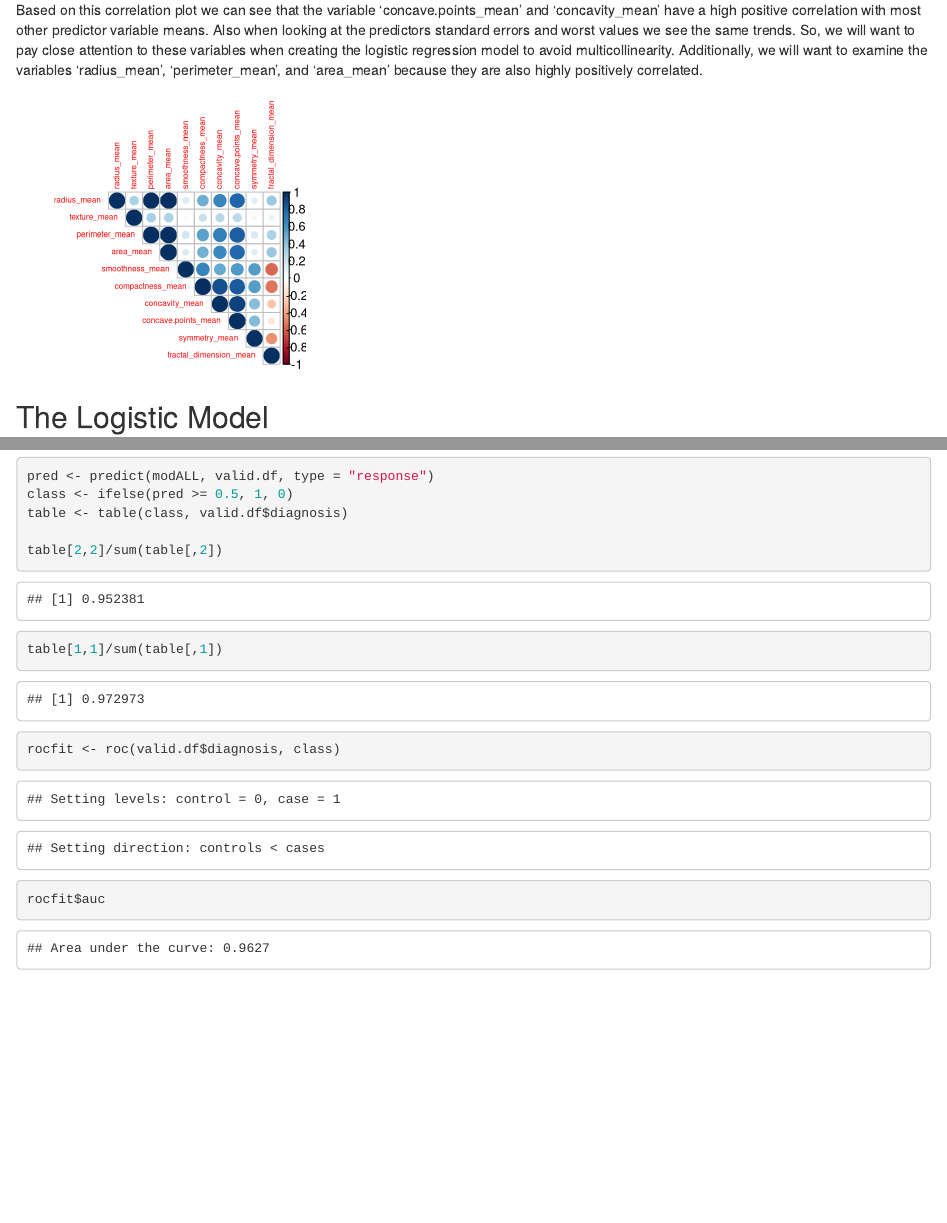
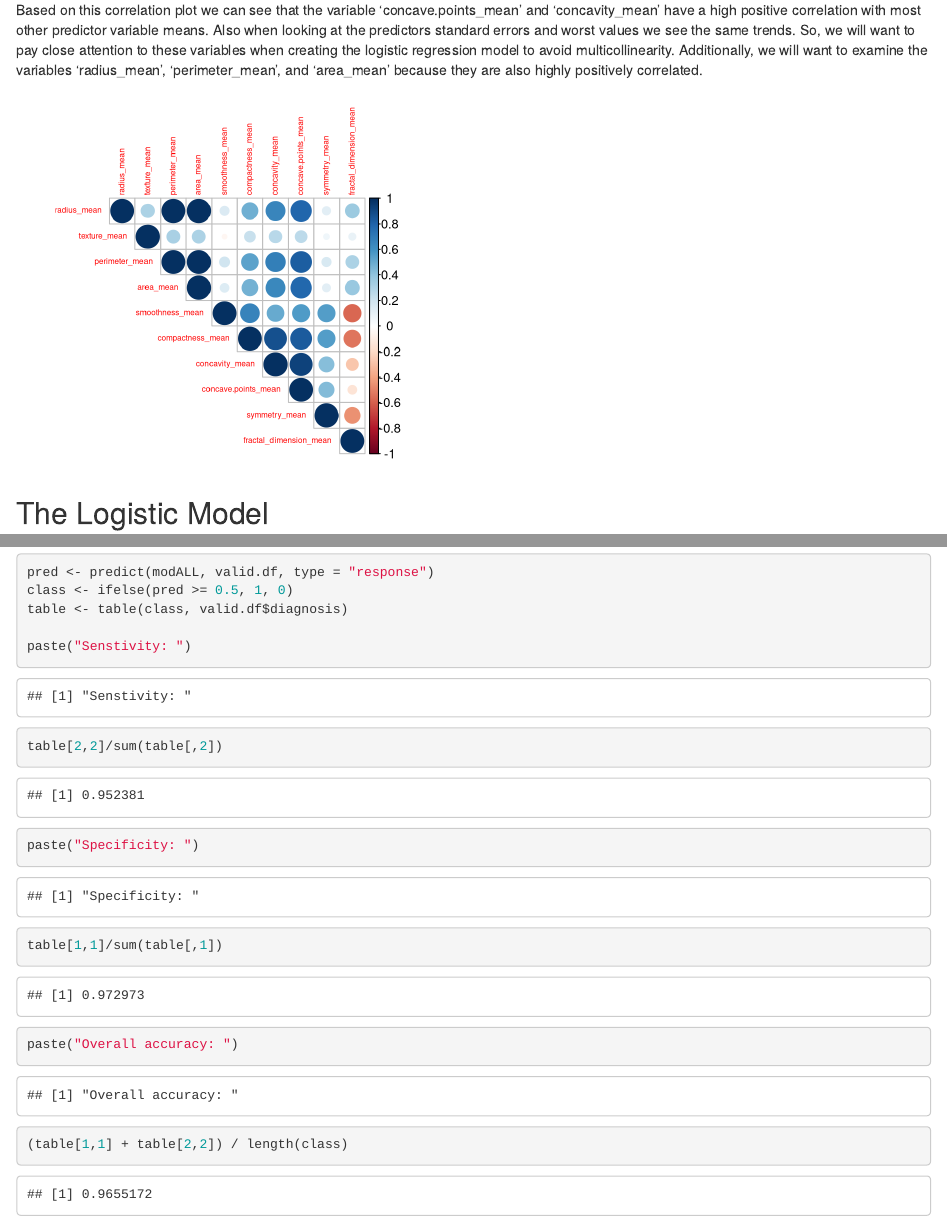
Before and after one commit to BrandonWinder/STAT_443-543_Midterm, an R Markdown document (cancer_prediction.Rmd): the page in a window 1100 px wide, from 1080 px down, and a second part further down, joined at a grey line. Rendered offline with R 4.5, knitr and Pandoc, with nearby package versions; drawn as R Markdown's standard HTML page in place of the format the file asks for.

Commit message:
Add overall accuracy.

````diff
--- a/cancer_prediction.Rmd
+++ b/cancer_prediction.Rmd
@@ -134,7 +134,7 @@ breastcancer <- breastcancer %>% mutate(area_mean = log(area_mean), radius_mean
 
 Based on this correlation plot we can see that the variable 'concave.points_mean' and 'concavity_mean' have a high positive correlation with most other predictor variable means. Also when looking at the predictors standard errors and worst values we see the same trends. So, we will want to pay close attention to these variables when creating the logistic regression model to avoid multicollinearity. Additionally, we will want to examine the variables 'radius_mean', 'perimeter_mean', and 'area_mean' because they are also highly positively correlated.
 
-```{r echo=FALSE, fig.dim=c(3,3)}
+```{r echo=FALSE, fig.dim=c(4,4)}
 # Create correlations for the predictor variables.
 breastcancer_corr <- cor(breastcancer[3:12], use = "complete.obs")
 
@@ -183,9 +183,10 @@ pred <- predict(modALL, valid.df, type = "response")
 class <- ifelse(pred >= 0.5, 1, 0)
 table <- table(class, valid.df$diagnosis)
 
+paste("Senstivity: ")
 table[2,2]/sum(table[,2])
+paste("Specificity: ")
 table[1,1]/sum(table[,1])
-
-rocfit <- roc(valid.df$diagnosis, class)
-rocfit$auc
+paste("Overall accuracy: ")
+(table[1,1] + table[2,2]) / length(class)
 ```
````
